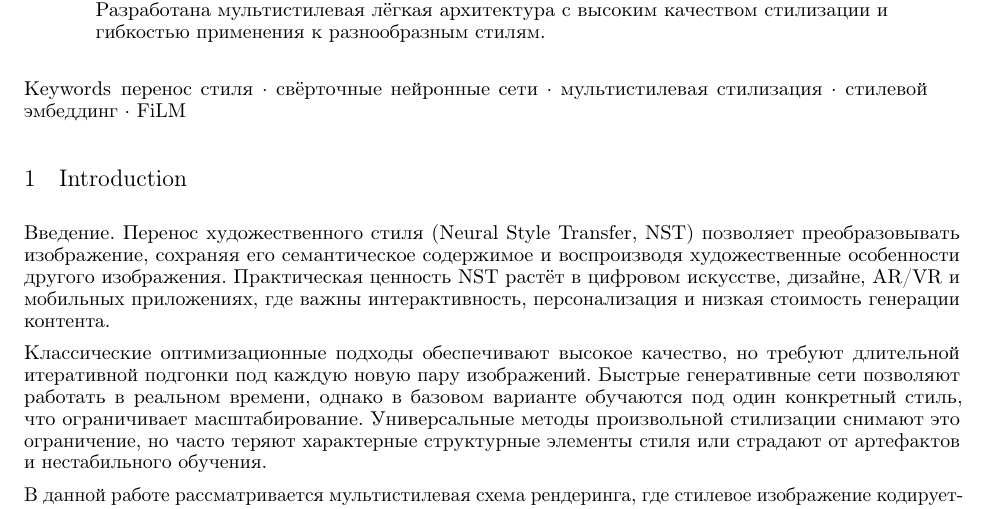
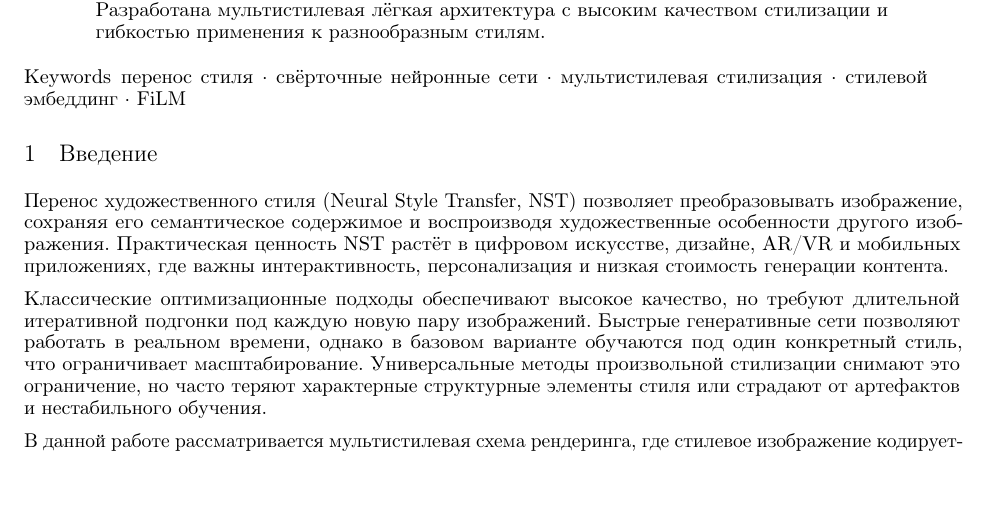
Before and after one commit to DaniilZagatin/M1P, a LaTeX paper (paper/main.tex): part of page 1 of 3, cut so that both start at the same text, the shorter picture padded with empty space. Compiled offline with pdfLaTeX.

Commit message:
Update main.tex

```diff
--- a/paper/main.tex
+++ b/paper/main.tex
@@ -47,8 +47,7 @@
 
 \keywords{перенос стиля \and свёрточные нейронные сети \and мультистилевая стилизация \and стилевой эмбеддинг \and FiLM}
 
-\section{Introduction}
-\textbf{Введение.}
+\section{Введение}
 Перенос художественного стиля (Neural Style Transfer, NST) позволяет преобразовывать изображение, сохраняя его семантическое содержимое и воспроизводя художественные особенности другого изображения. Практическая ценность NST растёт в цифровом искусстве, дизайне, AR/VR и мобильных приложениях, где важны интерактивность, персонализация и низкая стоимость генерации контента.
 
 Классические оптимизационные подходы обеспечивают высокое качество, но требуют длительной итеративной подгонки под каждую новую пару изображений. Быстрые генеративные сети позволяют работать в реальном времени, однако в базовом варианте обучаются под один конкретный стиль, что ограничивает масштабирование. Универсальные методы произвольной стилизации снимают это ограничение, но часто теряют характерные структурные элементы стиля или страдают от артефактов и нестабильного обучения.
```
